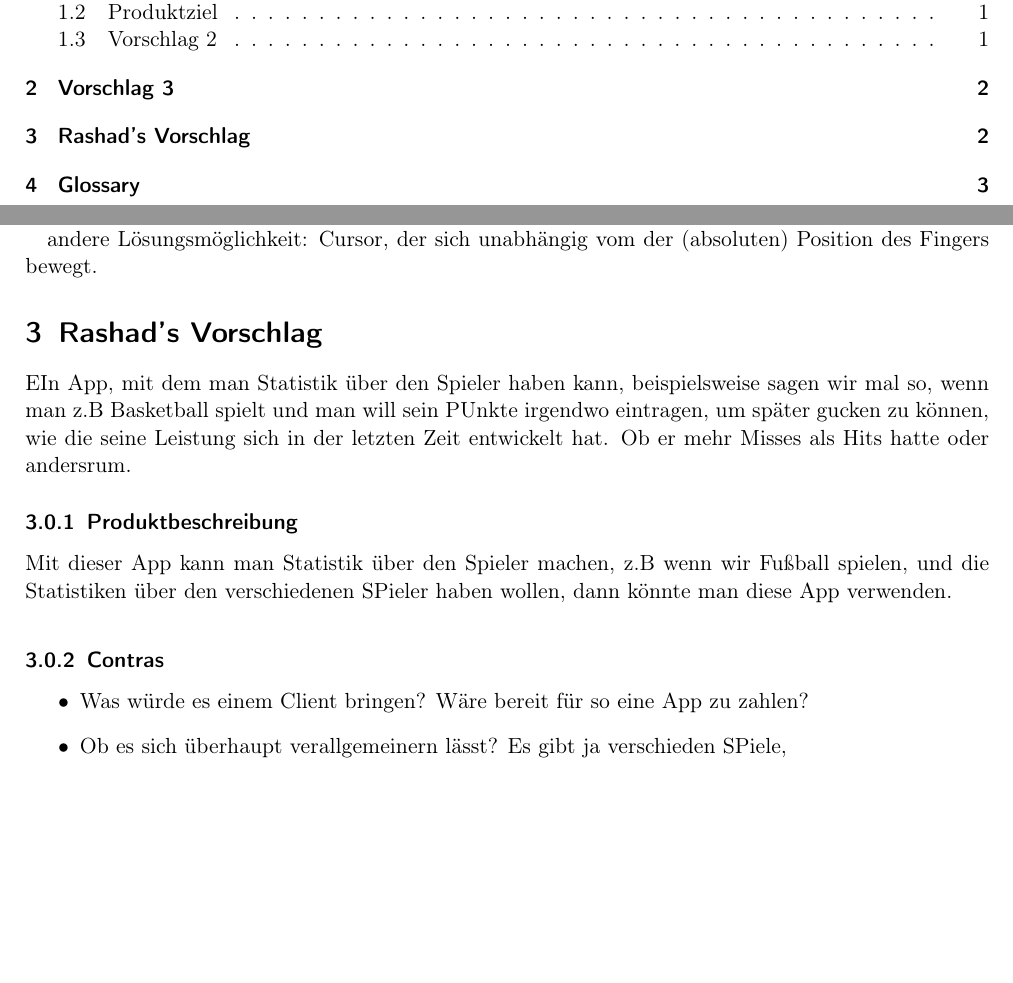
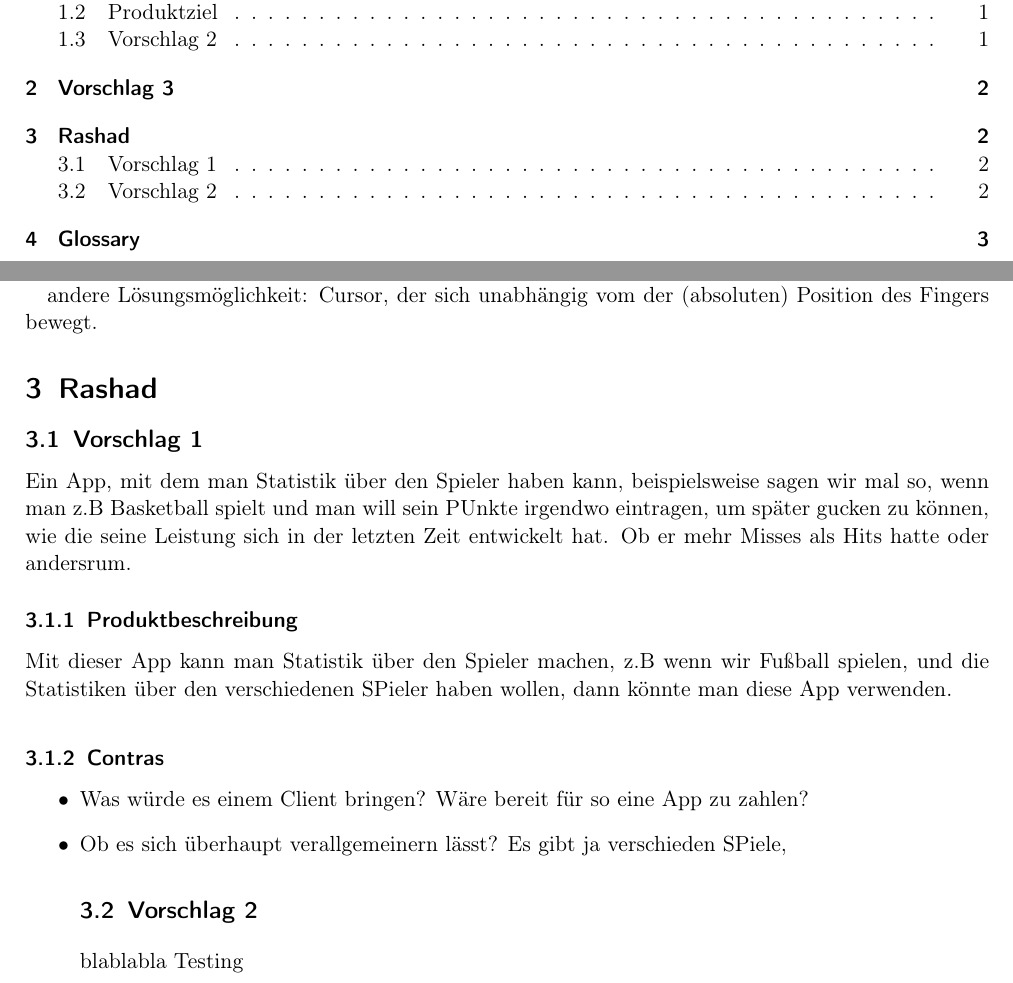
Before and after one commit to supergagle/ProjektWS2014, a LaTeX document (ZielApp/Diskussion.tex, which reads ZielApp/Rashad.tex): two parts of pages 2 and 4 of 5, joined at a grey line, cut so that both start at the same text, the shorter picture padded with empty space. Compiled offline with pdfLaTeX.

Commit message:
Testing #1: Testing for remote Uploading

```diff
--- a/ZielApp/Rashad.tex
+++ b/ZielApp/Rashad.tex
@@ -1,7 +1,7 @@
-\section{Rashad's Vorschlag}
+\section{Rashad}
 
-
-EIn App, mit dem man Statistik über den Spieler haben kann, beispielsweise sagen wir mal so, wenn man z.B Basketball spielt und man will sein PUnkte irgendwo eintragen, um später gucken zu können, wie die seine Leistung sich in der letzten Zeit entwickelt hat. Ob er mehr Misses als Hits hatte oder andersrum.
+\subsection{Vorschlag 1}
+Ein App, mit dem man Statistik über den Spieler haben kann, beispielsweise sagen wir mal so, wenn man z.B Basketball spielt und man will sein PUnkte irgendwo eintragen, um später gucken zu können, wie die seine Leistung sich in der letzten Zeit entwickelt hat. Ob er mehr Misses als Hits hatte oder andersrum.
 
 
 \subsubsection{Produktbeschreibung}
@@ -9,13 +9,12 @@ Mit dieser App kann man Statistik über den Spieler machen, z.B wenn wir Fußbal
 
 \vspace{0.2cm}
 
-
-
-
-
 \subsubsection{Contras}
 \begin{itemize}
 \item Was würde es einem Client bringen? Wäre bereit für so eine App zu zahlen?
 \item Ob es sich überhaupt verallgemeinern lässt? Es gibt ja verschieden SPiele,
 
+\subsection{Vorschlag 2}
+blablabla Testing
+
 \end{itemize}
```
